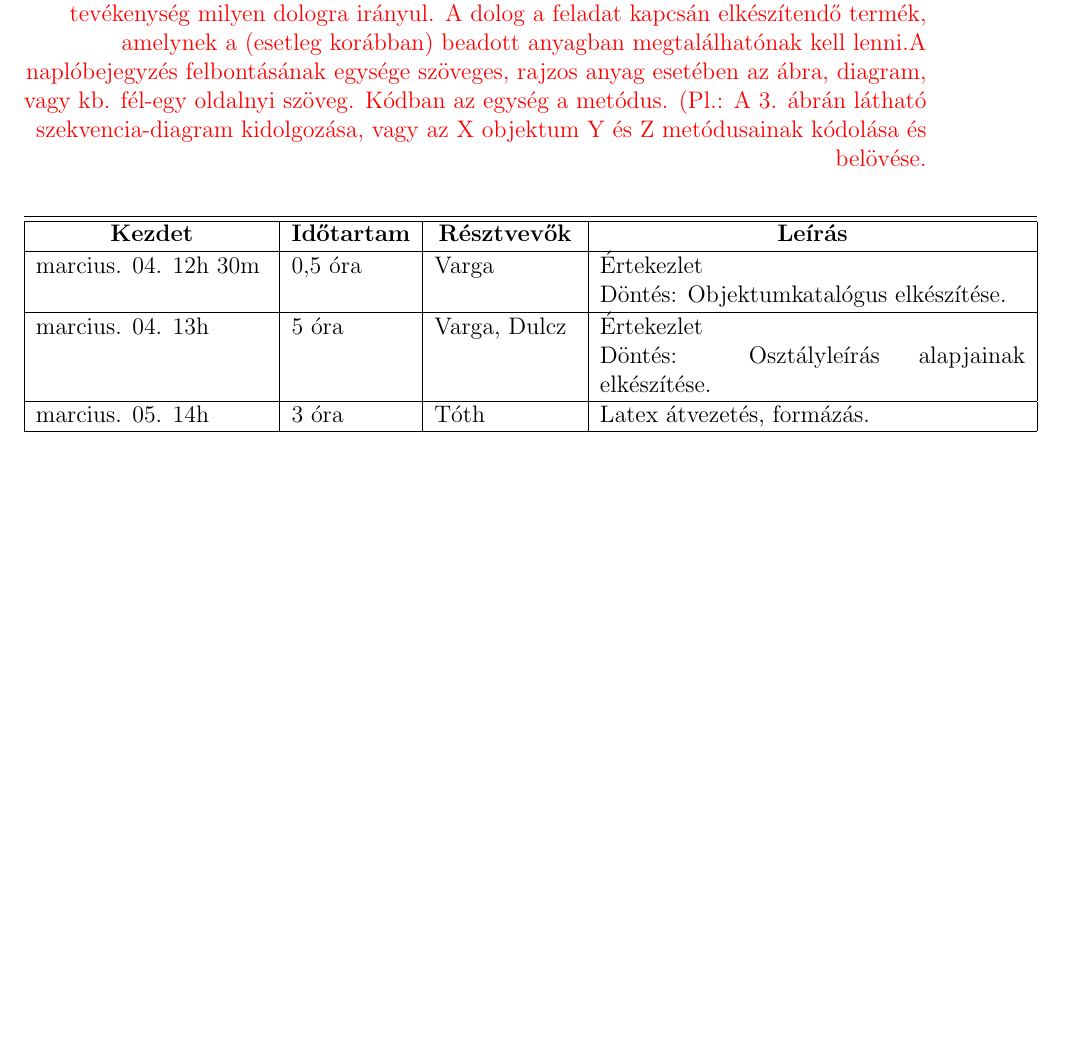
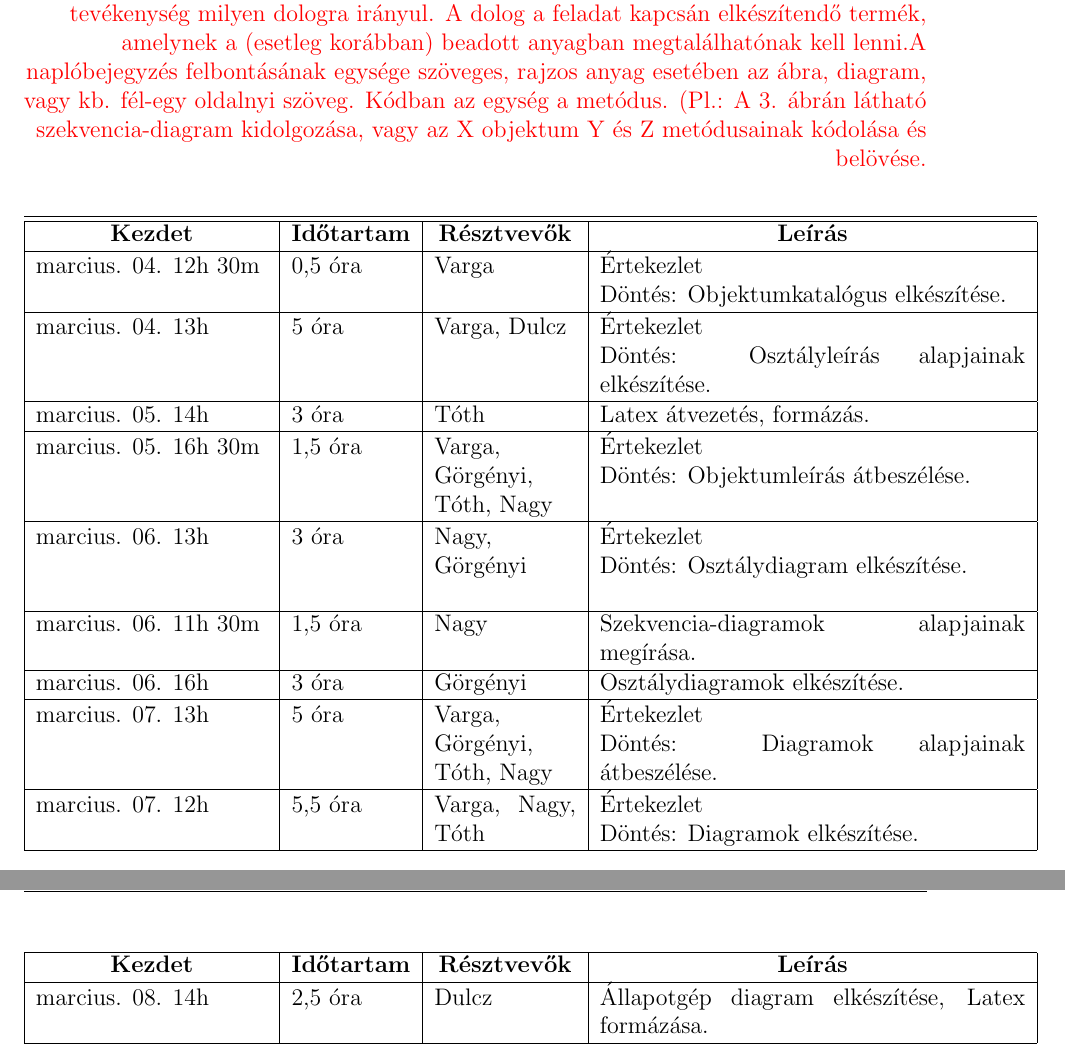
Before and after one commit to tdavid77/ProjLab, a LaTeX book (DOK/projlab.tex, which reads DOK/docs/bead03/03naplo.tex): part of page 29 of 29 before the commit and two parts of pages 30 and 31 of 31 after it, the two joined at a grey line, cut so that both start at the same text, the shorter picture padded with empty space. Compiled offline with pdfLaTeX.

Commit message:
State chartok beillesztese, naplo megirasa

```diff
--- a/DOK/docs/bead03/03naplo.tex
+++ b/DOK/docs/bead03/03naplo.tex
@@ -15,8 +15,14 @@
 }
 
 \begin{naplo}
-    \naplotag{marcius. 04. 12h 30m }{ 0,5 óra }{ Varga }
-    { Értekezlet  \newline Döntés: Objektumkatalógus elkészítése.}
+    \naplotag{marcius. 04. 12h 30m }{ 0,5 óra }{ Varga } { Értekezlet  \newline Döntés: Objektumkatalógus elkészítése.}
     \naplotag{marcius. 04. 13h }{ 5 óra }{ Varga, Dulcz }{ Értekezlet  \newline Döntés: Osztályleírás alapjainak elkészítése.}
     \naplotag{marcius. 05. 14h }{ 3 óra }{ Tóth }{ Latex átvezetés, formázás.}
+    \naplotag{marcius. 05. 16h 30m }{ 1,5 óra }{ Varga, Görgényi, Tóth, Nagy }{ Értekezlet  \newline Döntés: Objektumleírás átbeszélése.}
+    \naplotag{marcius. 06. 13h }{ 3 óra }{ Nagy, Görgényi }{ Értekezlet  \newline Döntés: Osztálydiagram elkészítése.}
+    \naplotag{marcius. 06. 11h 30m }{ 1,5 óra }{ Nagy }{ Szekvencia-diagramok alapjainak megírása.}
+    \naplotag{marcius. 06. 16h }{ 3 óra }{ Görgényi }{ Osztálydiagramok elkészítése.}
+    \naplotag{marcius. 07. 13h }{ 5 óra }{ Varga, Görgényi, Tóth, Nagy }{ Értekezlet  \newline Döntés: Diagramok alapjainak átbeszélése.}
+    \naplotag{marcius. 07. 12h }{ 5,5 óra }{ Varga, Nagy, Tóth }{ Értekezlet  \newline Döntés: Diagramok elkészítése.}
+    \naplotag{marcius. 08. 14h }{ 2,5 óra }{ Dulcz }{ Állapotgép diagram elkészítése, Latex formázása.}
 \end{naplo}
```
Also changed, not shown: DOK/docs/bead03/03doc.tex (+2 -0 lines), DOK/docs/img/uml_state_chart/telephely.png (added), DOK/docs/img/uml_state_chart/utszakasz.png (added), DOK/projlab.pdf.
